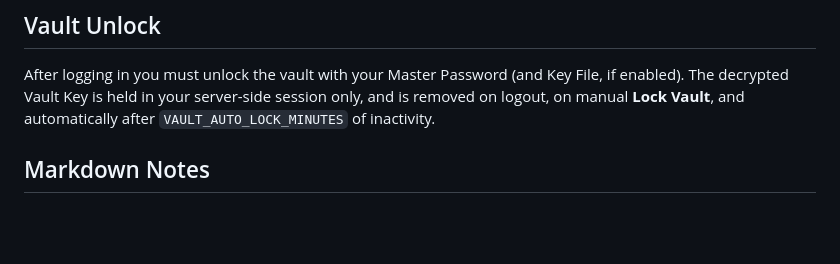
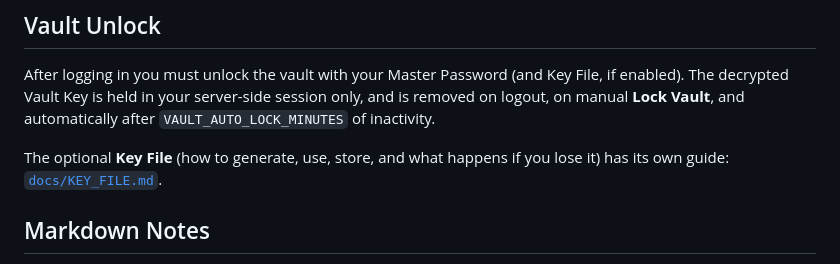
Before and after one commit to ametizze/papervault-online, a Markdown page: README.md, the part around the change. Drawn GitHub-style; blank space fills up the shorter version.

```diff
--- a/README.md
+++ b/README.md
@@ -106,6 +106,9 @@ File, if enabled). The decrypted Vault Key is held in your server-side session
 only, and is removed on logout, on manual **Lock Vault**, and automatically after
 `VAULT_AUTO_LOCK_MINUTES` of inactivity.
 
+The optional **Key File** (how to generate, use, store, and what happens if you
+lose it) has its own guide: [`docs/KEY_FILE.md`](docs/KEY_FILE.md).
+
 ## Markdown Notes
 
 Notes store encrypted Markdown plus optional `client`, `project`, and `tags`.
```
Also changed, not shown: docs/KEY_FILE.md (added, +110 -0 lines).
